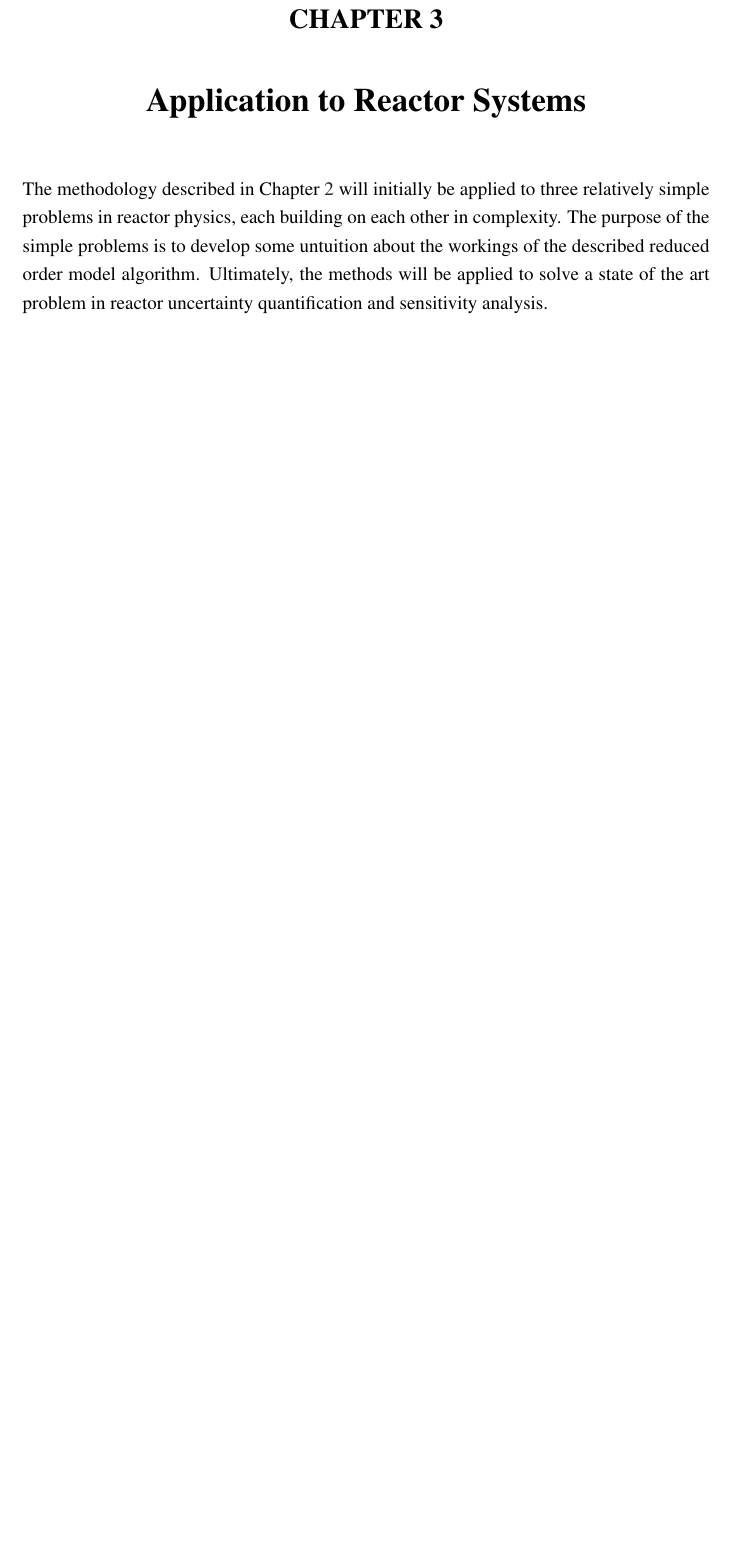
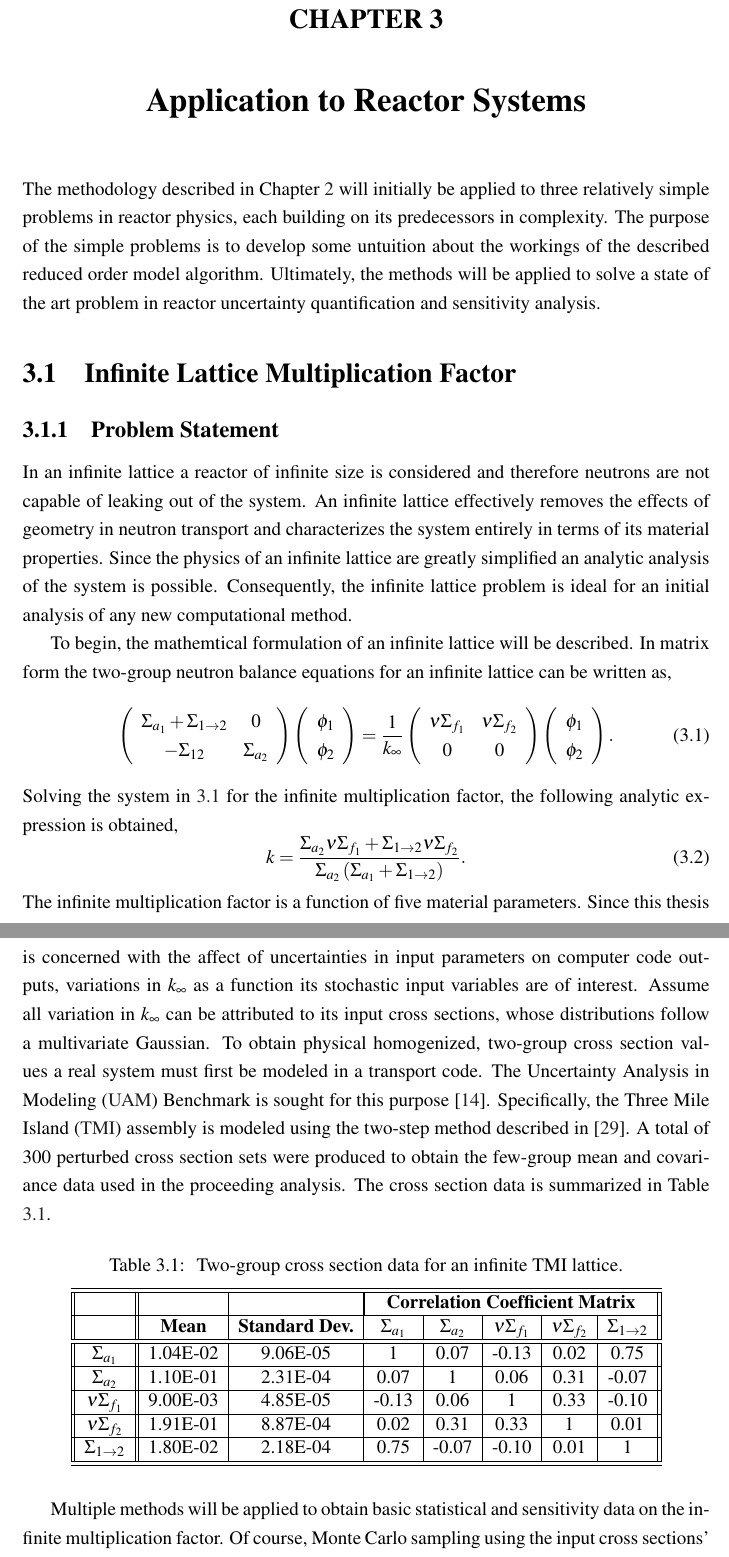
Before and after one commit to alapo/Thesis, a LaTeX thesis (thesis_main.tex, which reads Chapter3/chapter3_main.tex, Chapter3/infinite_assembly.tex): part of page 34 of 36 before the commit and two parts of pages 35 and 36 of 43 after it, the two joined at a grey line, cut so that both start at the same text, the shorter picture padded with empty space. Compiled offline with pdfLaTeX.

Commit message:
Started writing section on kinfinity application

```diff
--- a/Chapter3/chapter3_main.tex
+++ b/Chapter3/chapter3_main.tex
@@ -1 +1,4 @@
-The methodology described in Chapter \ref{chap:rom} will initially be applied to three relatively simple problems in reactor physics, each building on each other in complexity. The purpose of the simple problems is to develop some untuition about the workings of the described reduced order model algorithm. Ultimately, the methods will be applied to solve a state of the art problem in reactor uncertainty quantification and sensitivity analysis.
+The methodology described in Chapter \ref{chap:rom} will initially be applied to three relatively simple problems in reactor physics, each building on its predecessors in complexity. The purpose of the simple problems is to develop some untuition about the workings of the described reduced order model algorithm. Ultimately, the methods will be applied to solve a state of the art problem in reactor uncertainty quantification and sensitivity analysis.
+
+% Infinite Assembly
+\input{./Chapter3/infinite_assembly}
--- /dev/null
+++ b/Chapter3/infinite_assembly.tex
@@ -0,0 +1,65 @@
+\section{Infinite Lattice Multiplication Factor}
+\label{sec:infinite_lattice}
+
+\subsection{Problem Statement}
+\label{subsec:infinite_lattice_ps}
+
+In an infinite lattice a reactor of infinite size is considered and therefore neutrons are not capable of leaking out of the system. An infinite lattice effectively removes the effects of geometry in neutron transport and characterizes the system entirely in terms of its material properties. Since the physics of an infinite lattice are greatly simplified an analytic analysis of the system is possible. Consequently, the infinite lattice problem is ideal for an initial analysis of any new computational method.
+
+To begin, the mathemtical formulation of an infinite lattice will be described. In matrix form the two-group neutron balance equations for an infinite lattice can be written as,
+\begin{equation}
+\label{eq:infinite_lattice_neutron_balance}
+   \left(
+    \begin{array}{cc}
+     \Sigma_{a_1} + \Sigma_{1\rightarrow 2} & 0 \\
+     -\Sigma_{12} & \Sigma_{a_2}
+    \end{array}
+   \right)
+   \left(
+    \begin{array}{c}
+     \phi_1 \\
+     \phi_2
+    \end{array}
+   \right)
+   = \frac{1}{k_{\infty}}
+   \left(
+    \begin{array}{cc}
+     \nu\Sigma_{f_1} & \nu\Sigma_{f_2} \\
+     0 & 0
+    \end{array}
+   \right)
+   \left(
+    \begin{array}{c}
+     \phi_1 \\
+     \phi_2
+    \end{array}
+   \right).
+\end{equation}
+Solving the system in \ref{eq:infinite_lattice_neutron_balance} for the infinite multiplication factor, the following analytic expression is obtained,
+\begin{equation}
+\label{eq:infinite_lattice_kinf}
+   k = \frac{\Sigma_{a_2}\nu\Sigma_{f_1} +
+             \Sigma_{1\rightarrow 2}\nu\Sigma_{f_2}}{
+              \Sigma_{a_2}\left(
+               \Sigma_{a_1} + \Sigma_{1\rightarrow 2}\right)}.
+\end{equation}
+The infinite multiplication factor is a function of five material parameters. Since this thesis is concerned with the affect of uncertainties in input parameters on computer code outputs, variations in $k_{\infty}$ as a function its stochastic input variables are of interest. Assume all variation in $k_{\infty}$ can be attributed to its input cross sections, whose distributions follow a multivariate Gaussian. To obtain physical homogenized, two-group cross section values a real system must first be modeled in a transport code. The \ac{UAM} Benchmark is sought for this purpose \cite{UAM_Benchmark}. Specifically, the \ac{TMI} assembly is modeled using the two-step method described in \cite{TwoStep_Approach}. A total of 300 perturbed cross section sets were produced to obtain the few-group mean and covariance data used in the proceeding analysis. The cross section data is summarized in Table \ref{table:infintie_lattice_tmi_data}.
+\begin{table}[!htb]
+\caption{\label{table:infintie_lattice_tmi_data}
+Two-group cross section data for an infinite TMI lattice.}
+\centering
+\begin{tabular}{||c||c|c|c|c|c|c|c||}
+\hline \hline
+  &  &  & \multicolumn{5}{|c||}{\textbf{Correlation Coefficient Matrix}}  \\ \hline
+  & \textbf{Mean} & \textbf{Standard Dev.} & $\Sigma_{a_1}$ & $\Sigma_{a_2}$ &
+  $\nu\Sigma_{f_1}$ & $\nu\Sigma_{f_2}$ & $\Sigma_{1\rightarrow 2}$ \\ \hline \hline
+$\Sigma_{a_1}$ & 1.04E-02 & 9.06E-05 & 1 & 0.07 & -0.13 & 0.02 & 0.75 \\ \hline
+$\Sigma_{a_2}$ & 1.10E-01 & 2.31E-04 & 0.07  &  1     & 0.06  & 0.31 & -0.07 \\ \hline
+$\nu\Sigma_{f_1}$ & 9.00E-03 & 4.85E-05 & -0.13 &  0.06  & 1     & 0.33 & -0.10 \\ \hline
+$\nu\Sigma_{f_2}$ & 1.91E-01 & 8.87E-04 & 0.02  &  0.31  & 0.33  & 1    & 0.01 \\ \hline
+$\Sigma_{1\rightarrow 2}$ & 1.80E-02 & 2.18E-04 & 0.75  &  -0.07 & -0.10 & 0.01 & 1 \\ \hline \hline
+\end{tabular}
+\end{table}
+
+Multiple methods will be applied to obtain basic statistical and sensitivity data on the infinite multiplication factor. Of course, Monte Carlo sampling using the input cross sections' covariance matrix and applying \ref{eq:sample_covariance} will provide the mean and variance of $k_{\infty}$. Another approach to get at the variance of $k_{\infty}$ is through the "Sandwich Equation"\cite{Jessee_Turinsky},
+\begin{equation}
--- a/thesis_main.tex
+++ b/thesis_main.tex
@@ -4,6 +4,7 @@
 % Load additional packages
 \usepackage{algpseudocode}
 \usepackage{algorithm}
+\usepackage{array}
 
 % Title of the thesis
 \title{Reduced Order Models for Calibration of Nuclear Reactor Simulation Codes}
@@ -54,6 +55,8 @@ Professor John P. Boyd}
  \acro{SPDE}{stochastic partial differential equation}
  \acro{HDMR}{high-dimensional model representation}
  \acro{ANOVA}{analysis of variance}
+ \acro{TMI}{Three Mile Island}
+ \acro{UAM}{Uncertainty Analysis in Modeling}
 }
 
 % Some abstract text
```
Also changed, not shown: Bibliography/biblio.bib (+27 -0 lines), Chapter3/kinf_sparse_grid_convergence.png (added), Chapter3/kinf_sparse_grid_numknots.png (added), Chapter3/infinite_assembly.tex (93 more changed lines), 1 other file.
